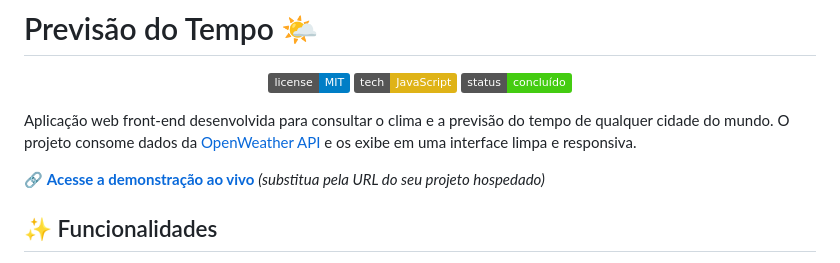
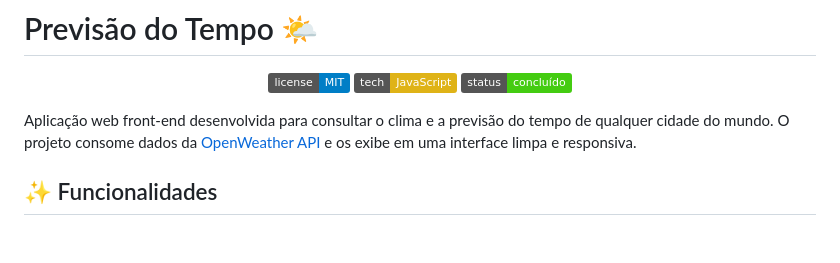
Before and after one commit to gabrielsilvaa12/climaTempo, a Markdown page: README.md, the part around the change. Rendered like a GitHub page; badges without logos; blank space fills up the shorter version.

```diff
--- a/README.md
+++ b/README.md
@@ -7,8 +7,6 @@
 </p>
 
 Aplicação web front-end desenvolvida para consultar o clima e a previsão do tempo de qualquer cidade do mundo. O projeto consome dados da [OpenWeather API](https://openweathermap.org/api) e os exibe em uma interface limpa e responsiva.
-
-🔗 **[Acesse a demonstração ao vivo](URL_DO_SEU_PROJETO_AQUI)** *(substitua pela URL do seu projeto hospedado)*
 
 ## ✨ Funcionalidades
 
```
